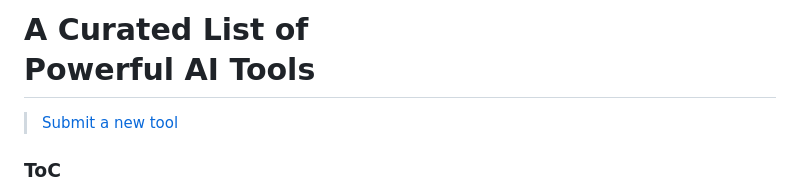
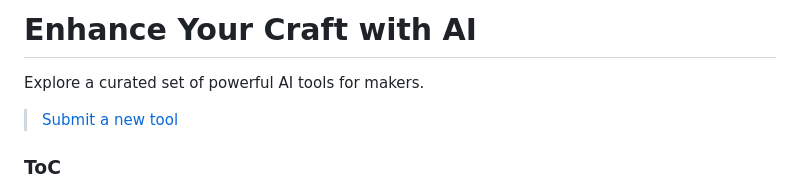
Before and after one commit to NewDesignFile/template-directory, a Markdown page: README.md, the part around the change. GitHub-like rendering.

```diff
--- a/README.md
+++ b/README.md
@@ -1,4 +1,5 @@
-# A Curated List of<br>Powerful AI Tools
+# Enhance Your Craft with AI
+Explore a curated set of powerful AI tools for makers.
 
 > [Submit a new tool](https://forms.gle/c3ynjWPuh7UK8czo7)
 
```
